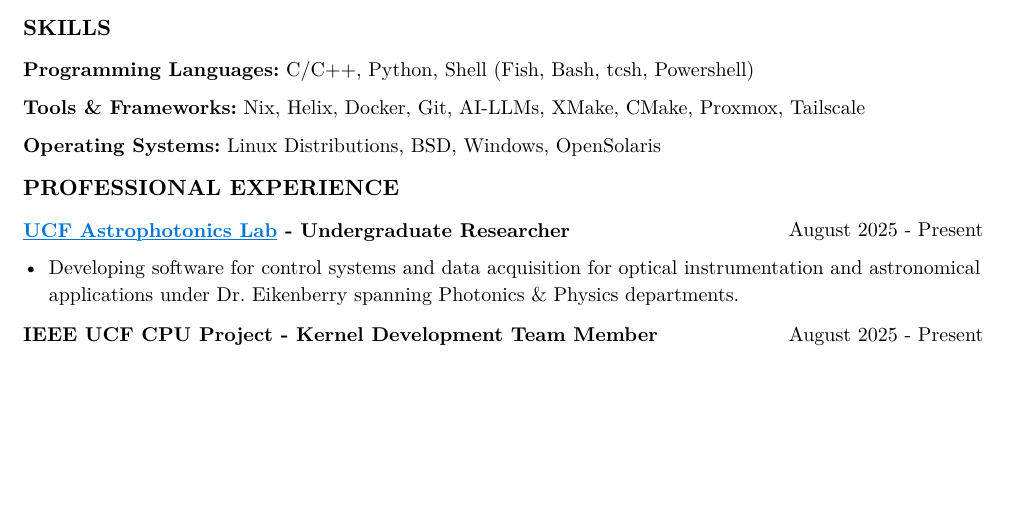
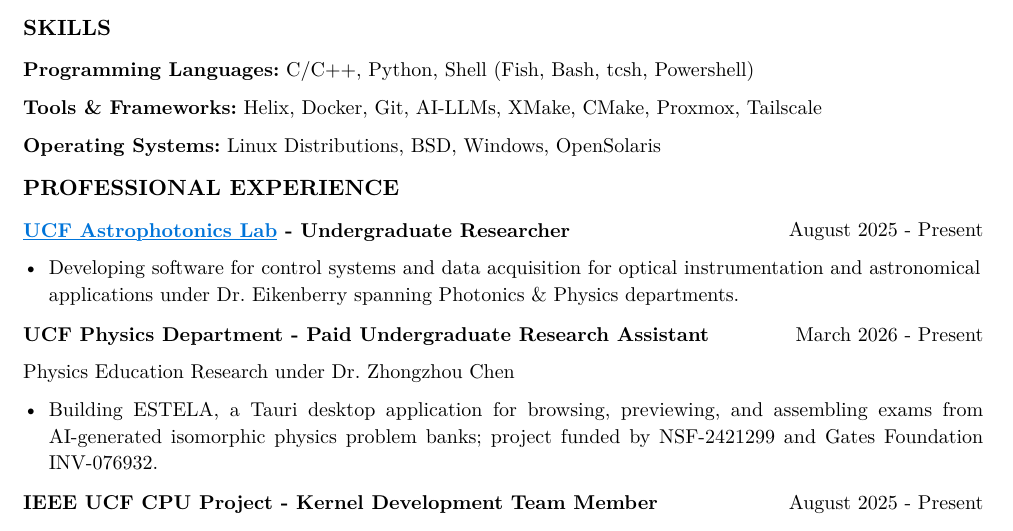
Before and after one commit to jeebuscrossaint/jeebuscrossaint.github.io, a Typst document (resume.typ): part of the page before the commit and part of page 1 of 2 after it, cut so that both start at the same text, the shorter picture padded with empty space. The pictures show the PDF file resume.pdf that the author committed with the source.

Commit message:
add dr chen position, swap nixos for linux
Co-Authored-By: Claude Sonnet 4.6 <noreply@anthropic.com>

```diff
--- a/resume.typ
+++ b/resume.typ
@@ -40,7 +40,7 @@
 #v(0.05em)
 *Programming Languages:* C/C++, Python, Shell (Fish, Bash, tcsh, Powershell)
 
-*Tools & Frameworks:* Nix, Helix, Docker, Git, AI-LLMs, XMake, CMake, Proxmox, Tailscale
+*Tools & Frameworks:* Helix, Docker, Git, AI-LLMs, XMake, CMake, Proxmox, Tailscale
 
 *Operating Systems:* Linux Distributions, BSD, Windows, OpenSolaris
 
@@ -52,6 +52,16 @@
   [*#link("https://creol.ucf.edu/astrophotonics/")[#text(fill: blue)[#underline[UCF Astrophotonics Lab]]] - Undergraduate Researcher*], [August 2025 - Present]
 )
 - Developing software for control systems and data acquisition for optical instrumentation and astronomical applications under Dr. Eikenberry spanning Photonics & Physics departments.
+#v(0.1em)
+#grid(
+  columns: (1fr, auto),
+  [*UCF Physics Department - Paid Undergraduate Research Assistant*], [March 2026 - Present]
+)
+#grid(
+  columns: (1fr, auto),
+  [Physics Education Research under Dr. Zhongzhou Chen], []
+)
+- Building ESTELA, a Tauri desktop application for browsing, previewing, and assembling exams from AI-generated isomorphic physics problem banks; project funded by NSF-2421299 and Gates Foundation INV-076932.
 #v(0.1em)
 #grid(
   columns: (1fr, auto),
```
Also changed, not shown: resume.pdf, 1 other file.
